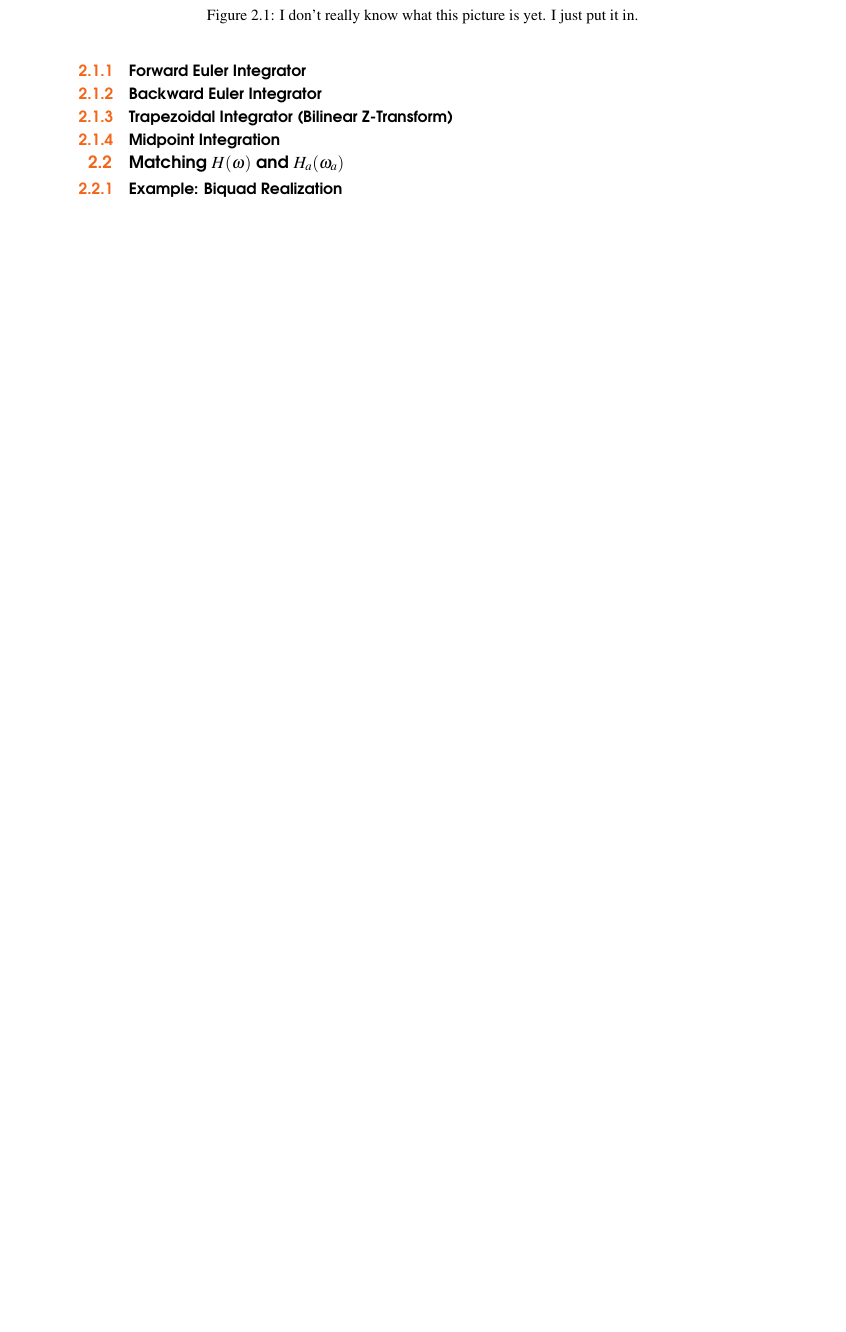
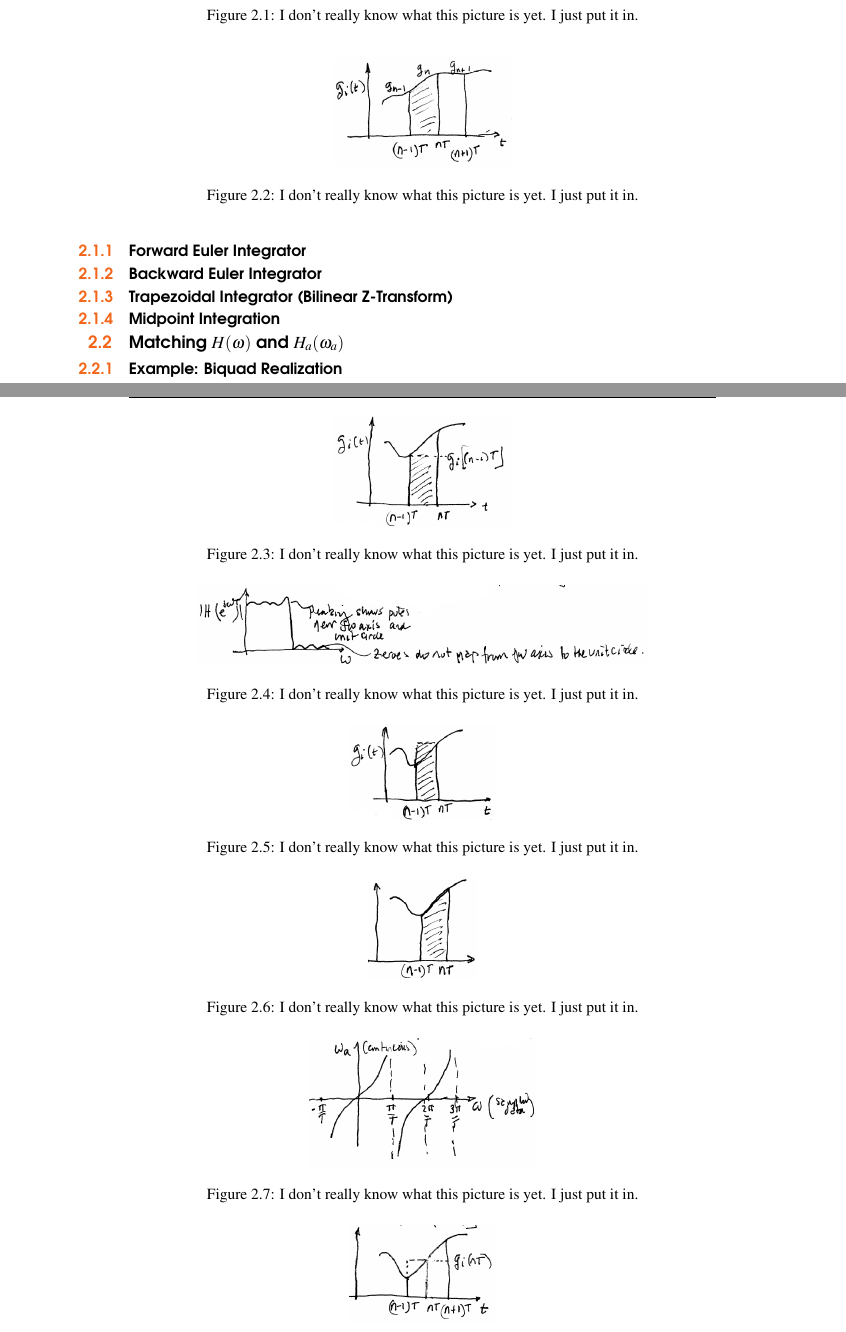
Before and after one commit to Hardolaf/ece5021, a LaTeX book (main.tex): part of page 19 of 21 before the commit and two parts of pages 19 and 20 of 23 after it, the two joined at a grey line, cut so that both start at the same text, the shorter picture padded with empty space. Compiled offline with pdfLaTeX.

Commit message:
Add chapter 2 figures

```diff
--- a/main.tex
+++ b/main.tex
@@ -754,11 +754,44 @@ $$={KTZ\over(z-1)^2}$$
   \caption{I don't really know what this picture is yet. I just put it in.}
 \end{figure}
 
+\begin{figure}[h]
+  \centering\includegraphics[scale=0.5]{chapter2_figure2.png}
+  \caption{I don't really know what this picture is yet. I just put it in.}
+\end{figure}
+
 \subsection{Forward Euler Integrator}
+
+\begin{figure}[h]
+  \centering\includegraphics[scale=0.5]{chapter2_figure3.png}
+  \caption{I don't really know what this picture is yet. I just put it in.}
+\end{figure}
+
+\begin{figure}[h]
+  \centering\includegraphics[scale=0.5]{chapter2_figure4.png}
+  \caption{I don't really know what this picture is yet. I just put it in.}
+\end{figure}
 
 \subsection{Backward Euler Integrator}
 
+\begin{figure}[h]
+  \centering\includegraphics[scale=0.5]{chapter2_figure5.png}
+  \caption{I don't really know what this picture is yet. I just put it in.}
+\end{figure}
+
 \subsection{Trapezoidal Integrator (Bilinear Z-Transform)}
+
+\begin{figure}[h]
+  \centering\includegraphics[scale=0.5]{chapter2_figure6.png}
+  \caption{I don't really know what this picture is yet. I just put it in.}
+\end{figure}
+
+\begin{figure}[h]
+  \centering\includegraphics[scale=0.5]{chapter2_figure7.png}
+  \caption{I don't really know what this picture is yet. I just put it in.}
+\end{figure}
 
 \subsection{Midpoint Integration}
 
+\begin{figure}[h]
+  \centering\includegraphics[scale=0.5]{chapter2_figure8.png}
+  \caption{I don't really know what this picture is yet. I just put it in.}
@@ -764,0 +803 @@ $$={KTZ\over(z-1)^2}$$
+\end{figure}
@@ -766,0 +810 @@ $$={KTZ\over(z-1)^2}$$
+\end{figure}
```
Also changed, not shown: Pictures/chapter2_figure10.png (added), Pictures/chapter2_figure11.png (added), Pictures/chapter2_figure12.png (added), Pictures/chapter2_figure13.png (added), Pictures/chapter2_figure14.png (added), Pictures/chapter2_figure15.png (added), Pictures/chapter2_figure16.png (added), Pictures/chapter2_figure17.png (added), Pictures/chapter2_figure2.png (added), Pictures/chapter2_figure3.png (added), Pictures/chapter2_figure4.png (added), Pictures/chapter2_figure5.png (added), Pictures/chapter2_figure6.png (added), Pictures/chapter2_figure7.png (added), 3 more files.
